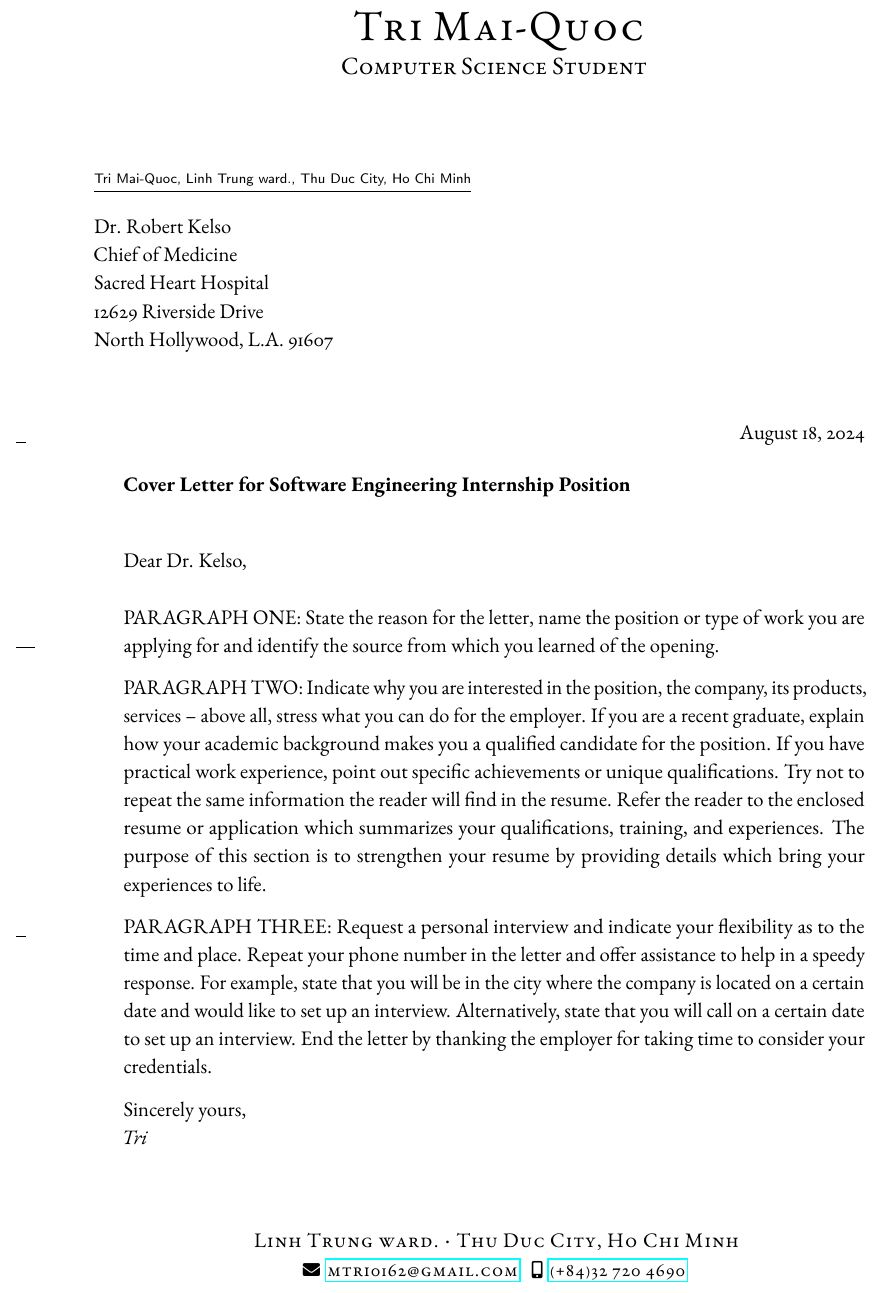
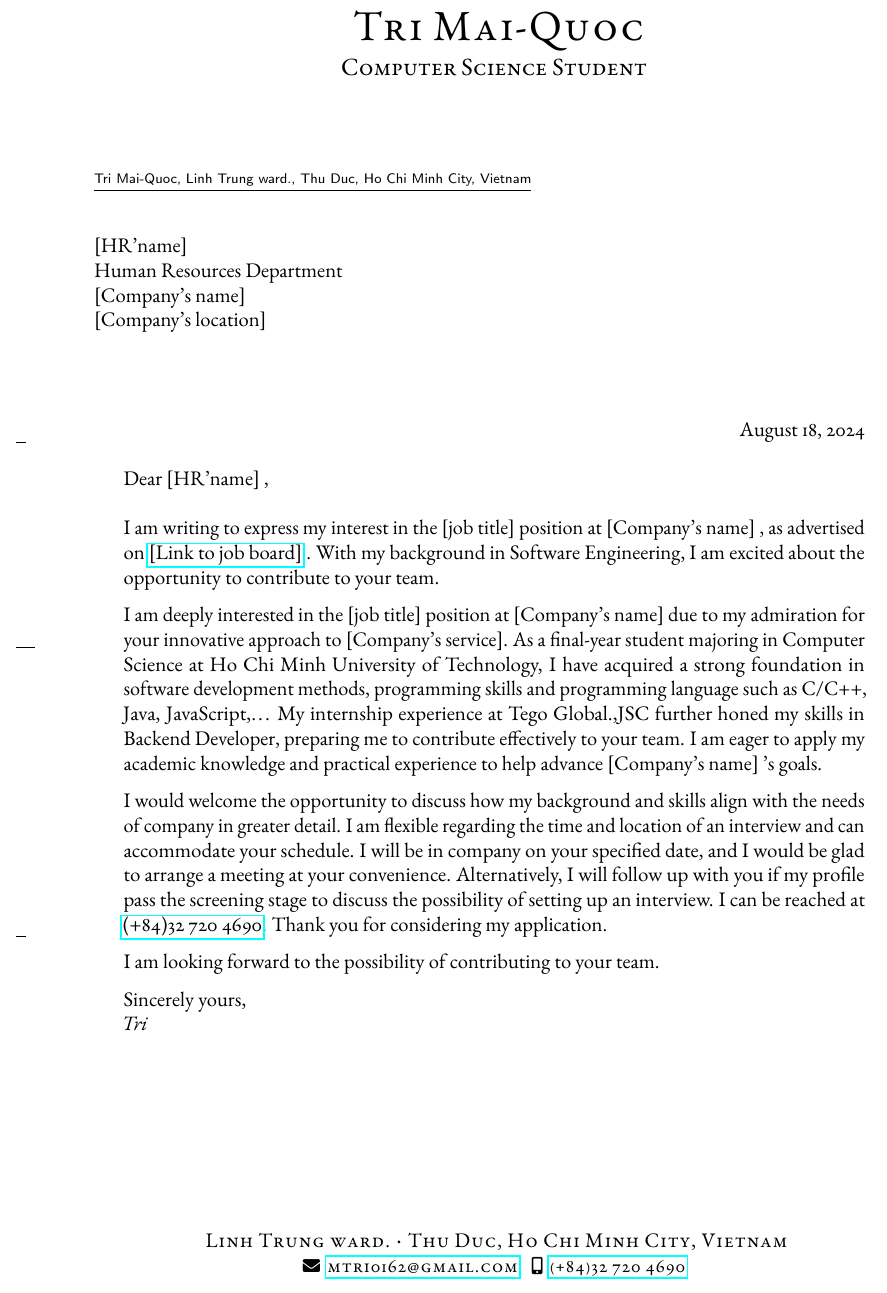
Before and after one commit to mtriSE/CV-CoverLetter, a LaTeX letter (Cover Letter/cover-letter.tex): part of the page, cut so that both start at the same text. Compiled offline with pdfLaTeX.

Commit message:
complete prototype of cover letter

```diff
--- a/Cover Letter/cover-letter.tex
+++ b/Cover Letter/cover-letter.tex
@@ -27,7 +27,7 @@
 ]{scrlttr2} % Use the KOMA-Script letter class
 
 \usepackage{fontsize} % Allows changing the default font size to an arbitrary value
-\changefontsize[17pt]{12.5pt} % Change the default font size and baselineskip
+\changefontsize[15pt]{12.5pt} % Change the default font size and baselineskip
 \usepackage{anyfontsize} % Allows font sizes at arbitrary values
 
 \setlength{\parindent}{0pt} % Paragraph indentation
@@ -59,23 +59,30 @@
 
 \newkomavar{subtitle}\setkomavar{subtitle}{Computer Science Student} % Set the subtitle line for the first page header, leave empty for no subtitle
 
-\setkomavar{fromaddress}{Linh Trung ward.\\Thu Duc City, Ho Chi Minh} % Your address or location
+\setkomavar{fromaddress}{Linh Trung ward.\\Thu Duc, Ho Chi Minh City, Vietnam} % Your address or location
 \setkomavar{fromphone}{\href{tel:+84327204690}{(+84)32 720 4690}} % Your phone number
 \setkomavar{fromemail}{\href{mailto:mtri0162@gmail.com}{mtri0162@gmail.com}} % Your email address
 
 \setkomavar{place}{} % A city or country that's output before the date automatically, add your location here if you want this
 \setkomavar{date}{\today} % Date output above the letter, use \today for today's date or leave this empty for no date
 
-\setkomavar{subject}{Cover Letter for Software Engineering Internship Position} % Bold text above the letter specifying what it's for, useful for specifying the job you are applying for. Leave this empty for no subject.
+% \setkomavar{subject}{Cover Letter for Software Engineering Internship Position} % Bold text above the letter specifying what it's for, useful for specifying the job you are applying for. Leave this empty for no subject.
 
 % These are not used in this document, uncomment them if you would like to use them and output their values with e.g.: \usekomavar{fromurl}
 %\setkomavar{fromfax}{+1 (123) 456 7890} % Your fax number
 %\setkomavar{fromurl}{https://www.LaTeXTemplates.com} % Your personal website
 
-% \setkomavar{toname}{Dr. Robert Kelso}
-% \setkomavar{toposition}{Chief of Medicine}
-% \setkomavar{tocompany}{Sacred Heart Hospital}
-% \setkomavar{tolocation}{12629 Riverside Drive}
+\newcommand{\TONAME}{[HR'name] }
+\newcommand{\TOPOSITION}{Human Resources Department }
+\newcommand{\TOCOMPANY}{[Company's name] }
+\newcommand{\TOLOCATION}{[Company's location] }
+
+\newcommand{\COMPANYSERVICE}{[Company's service]}
+
+\newcommand{\JOBTITLE}{[job title] }
+\newcommand{\COMPANY}{[Company's name] }
+\newcommand{\JOBBOARD}{\href{https://www.topcv.vn/viec-lam/internship-java-japanese-n4/1350923.html?ta_source=JobListInNormalCompany_LinkDetail}{[Link to job board]} }
+\newcommand{\MYFIELD}{Software Engineering}
 
 %------------------------------------------------
 
@@ -107,24 +114,26 @@
 
 \begin{letter}{
 	% Name and address of the person to whom the letter is being sent
-        % \usekomavar{toname} \\
-	Dr. Robert Kelso \\
-	Chief of Medicine \\
-	Sacred Heart Hospital \\
-	12629 Riverside Drive \\
-	North Hollywood, L.A. 91607
-        % \usekomavar{toposition} \\
-        % \usekomavar{tocompany} \\
-        % \usekomavar{tolocation}
+	% Dr. Robert Kelso \\
+	% Chief of Medicine \\
+	% Sacred Heart Hospital \\
+	% 12629 Riverside Drive \\
+	% North Hollywood, L.A. 91607
+	\TONAME \\
+	\TOPOSITION \\
+	\TOCOMPANY \\
+	\TOLOCATION
 }
 
-\opening{Dear Dr. Kelso,}
+\opening{Dear \TONAME,}
 
-PARAGRAPH ONE: State the reason for the letter, name the position or type of work you are applying for and identify the source from which you learned of the opening.
+I am writing to express my interest in the \JOBTITLE position at \COMPANY, as advertised on \JOBBOARD. With my background in \MYFIELD, I am excited about the opportunity to contribute to your team.
 
-PARAGRAPH TWO: Indicate why you are interested in the position, the company, its products, services -- above all, stress what you can do for the employer. If you are a recent graduate, explain how your academic background makes you a qualified candidate for the position. If you have practical work experience, point out specific achievements or unique qualifications. Try not to repeat the same information the reader will find in the resume. Refer the reader to the enclosed resume or application which summarizes your qualifications, training, and experiences. The purpose of this section is to strengthen your resume by providing details which bring your experiences to life.
+I am deeply interested in the \JOBTITLE position at \COMPANY due to my admiration for your innovative approach to \COMPANYSERVICE. As a final-year student majoring in Computer Science at Ho Chi Minh University of Technology, I have acquired a strong foundation in software development methods, programming skills and programming language such as C/C++, Java, JavaScript,\dots\ My internship experience at Tego Global.,JSC further honed my skills in Backend Developer, preparing me to contribute effectively to your team. I am eager to apply my academic knowledge and practical experience to help advance \COMPANY's goals.
 
-PARAGRAPH THREE: Request a personal interview and indicate your flexibility as to the time and place. Repeat your phone number in the letter and offer assistance to help in a speedy response. For example, state that you will be in the city where the company is located on a certain date and would like to set up an interview. Alternatively, state that you will call on a certain date to set up an interview. End the letter by thanking the employer for taking time to consider your credentials.
+I would welcome the opportunity to discuss how my background and skills align with the needs of company in greater detail. I am flexible regarding the time and location of an interview and can accommodate your schedule. I will be in company on your specified date, and I would be glad to arrange a meeting at your convenience. Alternatively, I will follow up with you if my profile pass the screening stage to discuss the possibility of setting up an interview. I can be reached at \usekomavar{fromphone}. Thank you for considering my application.
+
+I am looking forward to the possibility of contributing to your team.
 
 Sincerely yours, \\
 \usekomavar{signature} % Automatically output the signature name defined at the start of the template
```
Also changed, not shown: Cover Letter/cover-letter.pdf (added).
